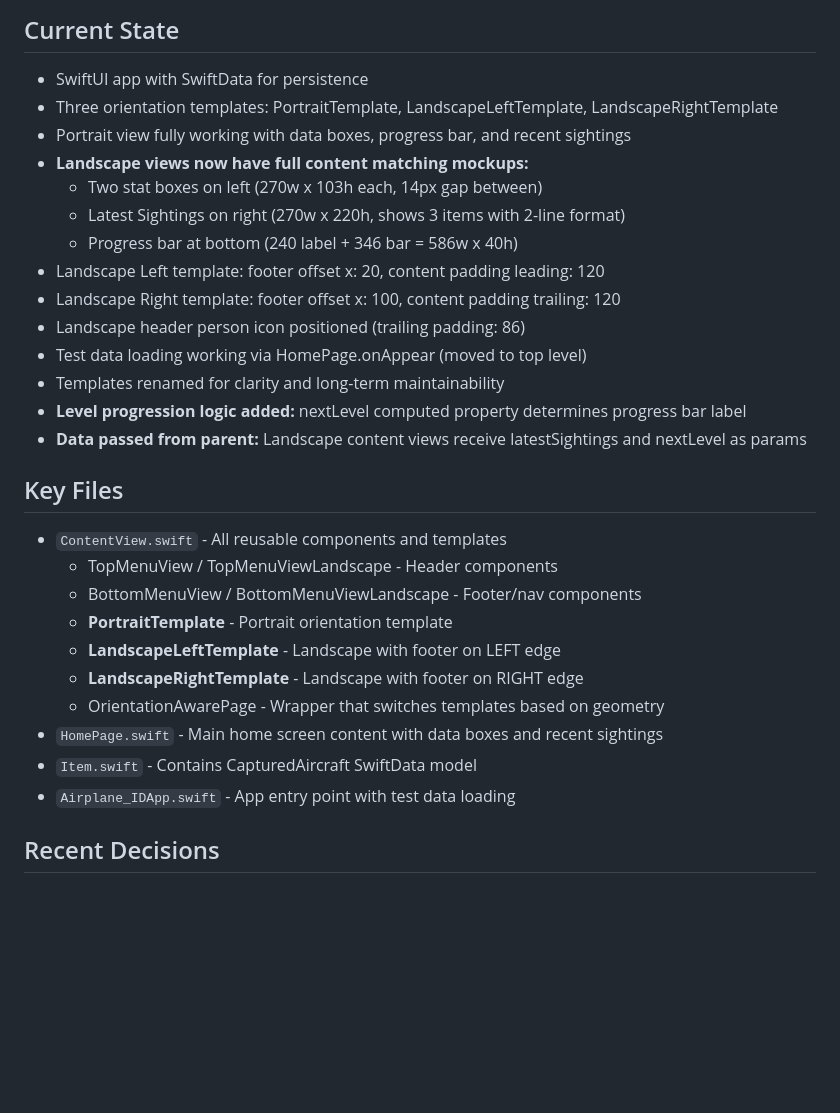
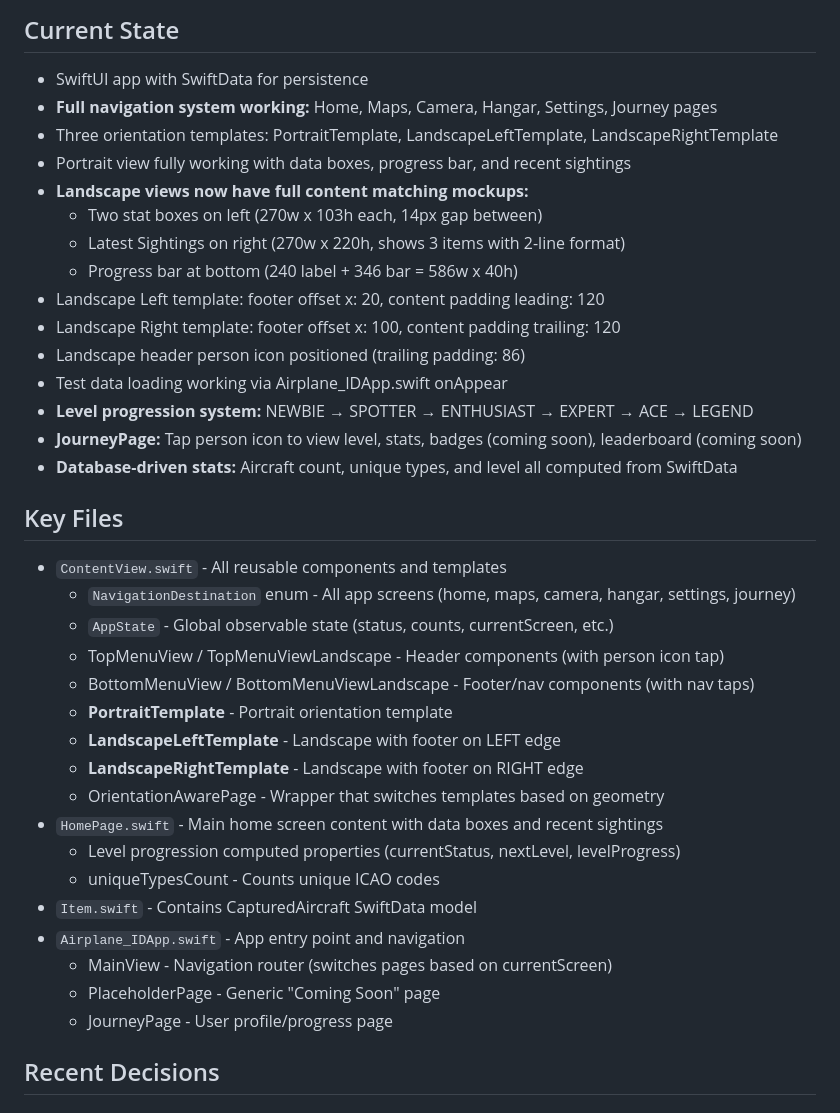
Before and after one commit to JimKerrUSA/Airplane-ID.com, a Markdown page: CONTEXT.md, the part around one of its changes. GitHub-like rendering; blank space fills up the shorter version.

```diff
--- a/CONTEXT.md
+++ b/CONTEXT.md
@@ -7,6 +7,7 @@ Purpose: iOS app for identifying and tracking aircraft sightings
 
 ## Current State
 - SwiftUI app with SwiftData for persistence
+- **Full navigation system working:** Home, Maps, Camera, Hangar, Settings, Journey pages
 - Three orientation templates: PortraitTemplate, LandscapeLeftTemplate, LandscapeRightTemplate
 - Portrait view fully working with data boxes, progress bar, and recent sightings
 - **Landscape views now have full content matching mockups:**
@@ -16,22 +17,29 @@ Purpose: iOS app for identifying and tracking aircraft sightings
 - Landscape Left template: footer offset x: 20, content padding leading: 120
 - Landscape Right template: footer offset x: 100, content padding trailing: 120
 - Landscape header person icon positioned (trailing padding: 86)
-- Test data loading working via HomePage.onAppear (moved to top level)
-- Templates renamed for clarity and long-term maintainability
-- **Level progression logic added:** nextLevel computed property determines progress bar label
-- **Data passed from parent:** Landscape content views receive latestSightings and nextLevel as params
+- Test data loading working via Airplane_IDApp.swift onAppear
+- **Level progression system:** NEWBIE → SPOTTER → ENTHUSIAST → EXPERT → ACE → LEGEND
+- **JourneyPage:** Tap person icon to view level, stats, badges (coming soon), leaderboard (coming soon)
+- **Database-driven stats:** Aircraft count, unique types, and level all computed from SwiftData
 
 ## Key Files
 - `ContentView.swift` - All reusable components and templates
-  - TopMenuView / TopMenuViewLandscape - Header components
-  - BottomMenuView / BottomMenuViewLandscape - Footer/nav components
+  - `NavigationDestination` enum - All app screens (home, maps, camera, hangar, settings, journey)
+  - `AppState` - Global observable state (status, counts, currentScreen, etc.)
+  - TopMenuView / TopMenuViewLandscape - Header components (with person icon tap)
+  - BottomMenuView / BottomMenuViewLandscape - Footer/nav components (with nav taps)
   - **PortraitTemplate** - Portrait orientation template
   - **LandscapeLeftTemplate** - Landscape with footer on LEFT edge
   - **LandscapeRightTemplate** - Landscape with footer on RIGHT edge
   - OrientationAwarePage - Wrapper that switches templates based on geometry
 - `HomePage.swift` - Main home screen content with data boxes and recent sightings
+  - Level progression computed properties (currentStatus, nextLevel, levelProgress)
+  - uniqueTypesCount - Counts unique ICAO codes
 - `Item.swift` - Contains CapturedAircraft SwiftData model
-- `Airplane_IDApp.swift` - App entry point with test data loading
+- `Airplane_IDApp.swift` - App entry point and navigation
+  - MainView - Navigation router (switches pages based on currentScreen)
+  - PlaceholderPage - Generic "Coming Soon" page
+  - JourneyPage - User profile/progress page
 
 ## Recent Decisions
 
```
Also changed, not shown: other parts of CONTEXT.md (+52 -0 lines).
